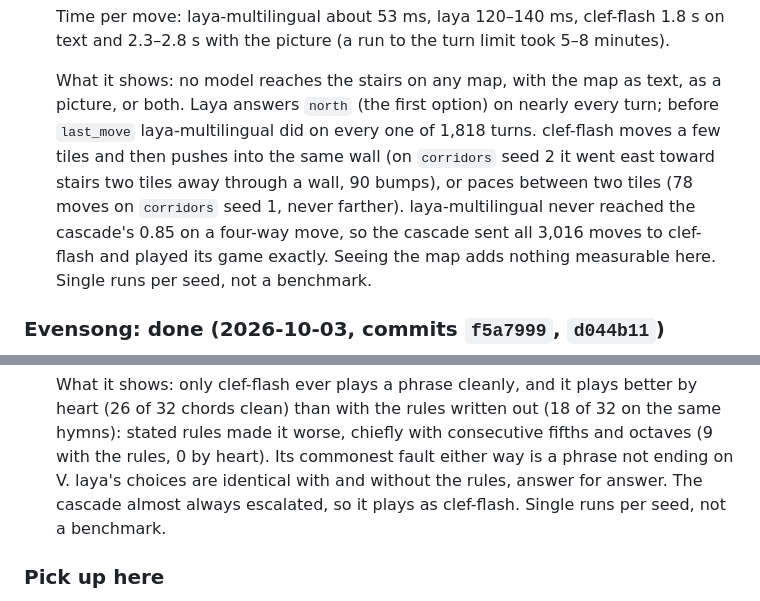
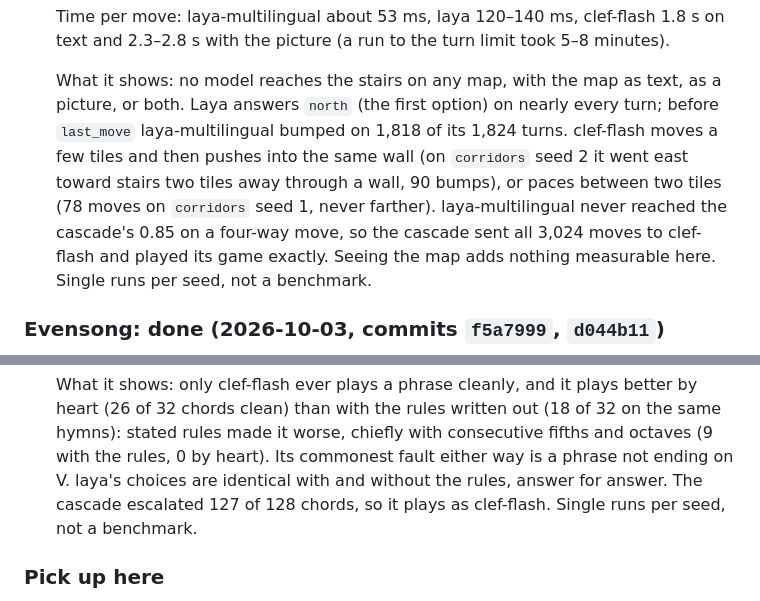
Before and after one commit to tildaslashalef/decision-dungeons, a Markdown page: docs/plan.md, 2 parts joined by grey strips. GitHub-like rendering.

Commit message:
docs: exact counts in the Undercroft and Evensong findings

```diff
--- a/docs/plan.md
+++ b/docs/plan.md
@@ -1525,12 +1525,12 @@ Validated on the Apple M4 Pro, Bun 1.4.2:
 
   What it shows: no model reaches the stairs on any map, with the map as
   text, as a picture, or both. Laya answers `north` (the first option) on
-  nearly every turn; before `last_move` laya-multilingual did on every one
-  of 1,818 turns. clef-flash moves a few tiles and then pushes into the
+  nearly every turn; before `last_move` laya-multilingual bumped on 1,818
+  of its 1,824 turns. clef-flash moves a few tiles and then pushes into the
   same wall (on `corridors` seed 2 it went east toward stairs two tiles
   away through a wall, 90 bumps), or paces between two tiles (78 moves on
   `corridors` seed 1, never farther). laya-multilingual never reached the
-  cascade's 0.85 on a four-way move, so the cascade sent all 3,016 moves to
+  cascade's 0.85 on a four-way move, so the cascade sent all 3,024 moves to
   clef-flash and played its game exactly. Seeing the map adds nothing
   measurable here. Single runs per seed, not a benchmark.
 
@@ -1578,7 +1578,7 @@ Validated on the Apple M4 Pro, Bun 1.4.2:
   consecutive fifths and octaves (9 with the rules, 0 by heart). Its
   commonest fault either way is a phrase not ending on V. laya's choices
   are identical with and without the rules, answer for answer. The
-  cascade almost always escalated, so it plays as clef-flash. Single runs
+  cascade escalated 127 of 128 chords, so it plays as clef-flash. Single runs
   per seed, not a benchmark.
 
 ### Pick up here
```
